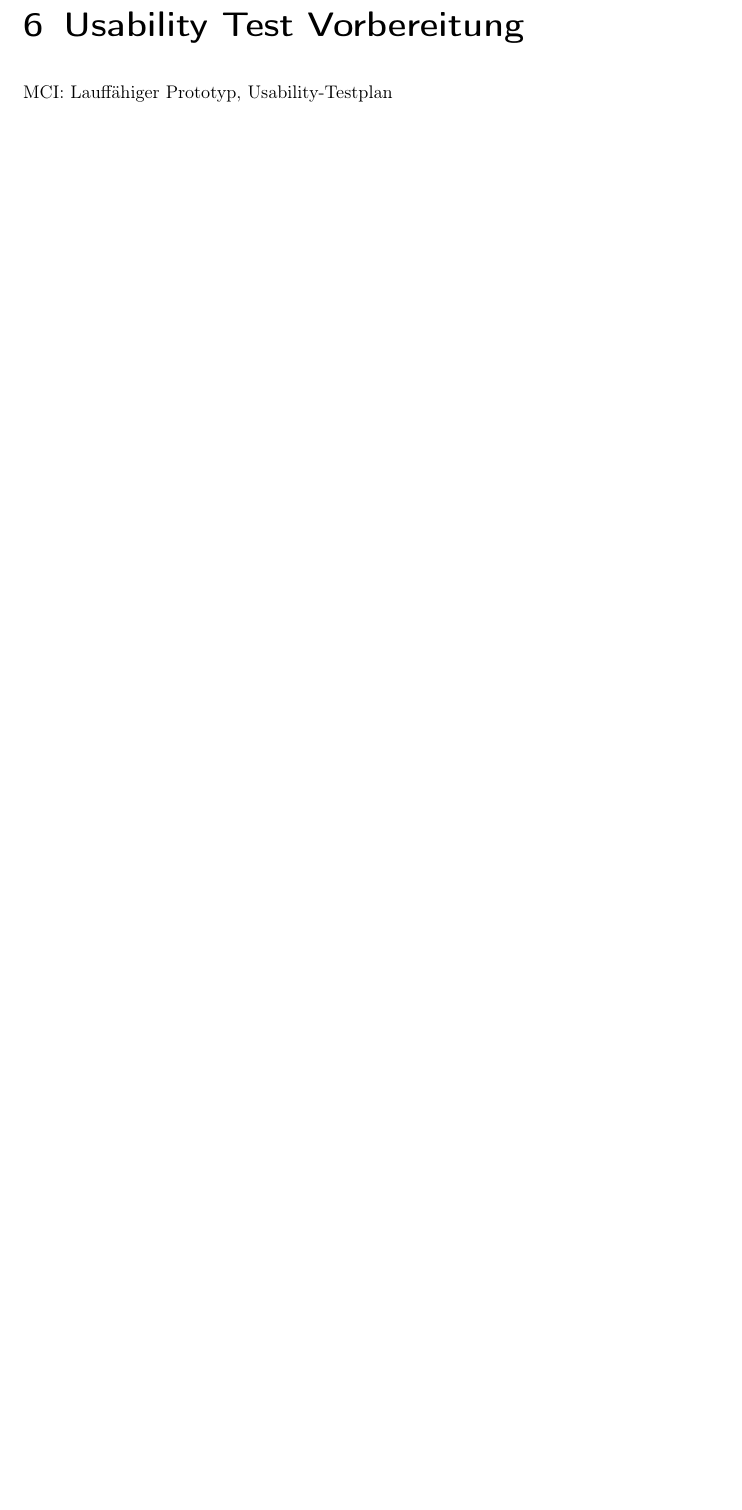
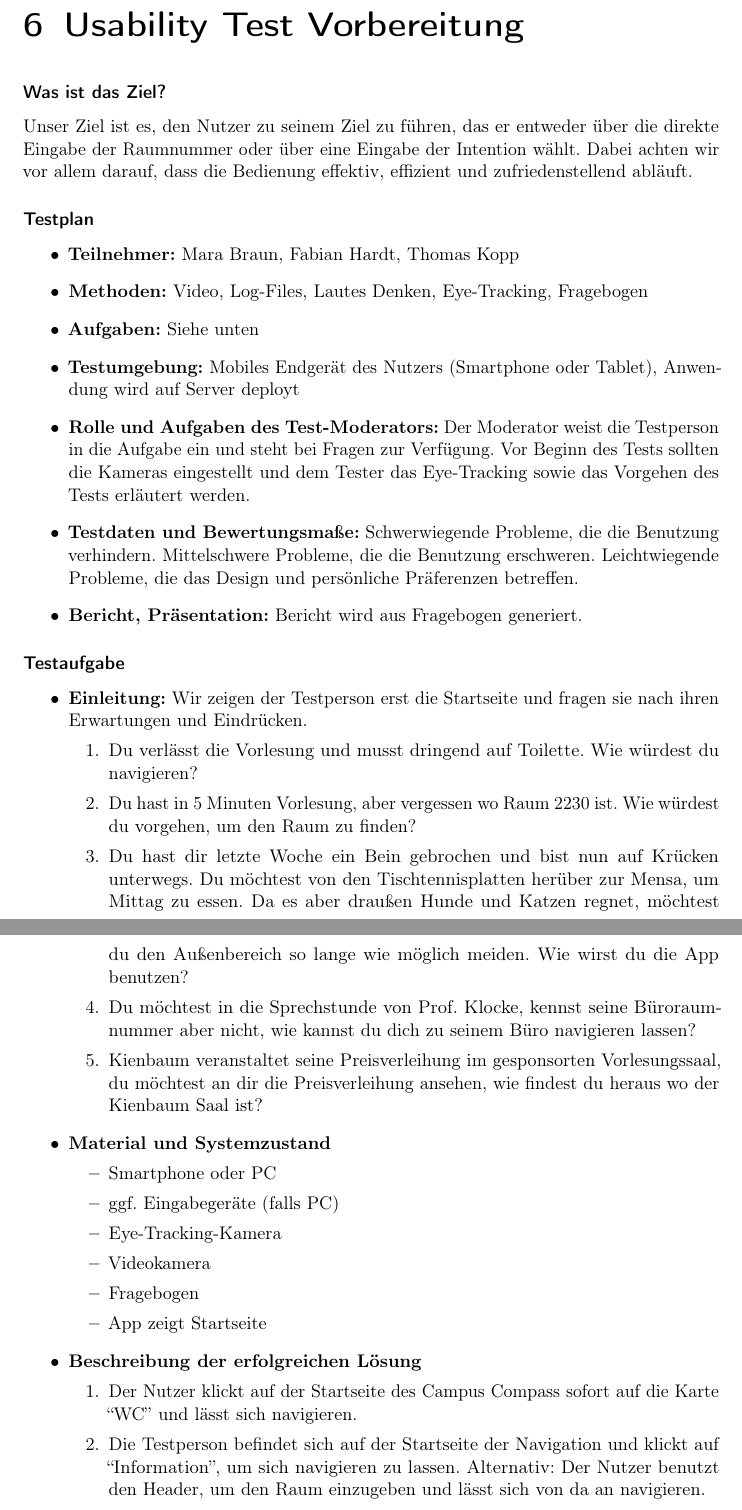
Before and after one commit to kRITZCREEK/st2portfolio, a LaTeX document (portfolio.tex, which reads tex/usabilityTest.tex): part of page 17 of 20 before the commit and two parts of pages 17 and 18 of 23 after it, the two joined at a grey line, cut so that both start at the same text, the shorter picture padded with empty space. Compiled offline with pdfLaTeX.

Commit message:
fuegt usability bogen hinzu. fixt warnings

```diff
--- a/tex/usabilityTest.tex
+++ b/tex/usabilityTest.tex
@@ -1,2 +1,44 @@
 \chapter{Usability Test Vorbereitung}
-MCI: Lauffähiger Prototyp, Usability-Testplan
+
+\subsubsection*{Was ist das Ziel?}
+Unser Ziel ist es, den Nutzer zu seinem Ziel zu führen, das er entweder über die direkte Eingabe der Raumnummer oder über eine Eingabe der Intention wählt.
+Dabei achten wir vor allem darauf, dass die Bedienung effektiv, effizient und zufriedenstellend abläuft.
+\subsubsection*{Testplan}
+\begin{itemize}
+\item \textbf{Teilnehmer:} Mara Braun, Fabian Hardt, Thomas Kopp
+\item \textbf{Methoden:} Video, Log-Files, Lautes Denken, Eye-Tracking, Fragebogen
+\item \textbf{Aufgaben:} Siehe unten
+\item \textbf{Testumgebung:} Mobiles Endgerät des Nutzers (Smartphone oder Tablet), Anwendung wird auf Server deployt
+\item \textbf{Rolle und Aufgaben des Test-Moderators:} Der Moderator weist die Testperson in die Aufgabe ein und steht bei Fragen zur Verfügung. Vor Beginn des Tests sollten die Kameras eingestellt und dem Tester das Eye-Tracking sowie das Vorgehen des Tests erläutert werden.
+\item \textbf{Testdaten und Bewertungsmaße:} Schwerwiegende Probleme, die die Benutzung verhindern. Mittelschwere Probleme, die die Benutzung erschweren. Leichtwiegende Probleme, die das Design und persönliche Präferenzen betreffen.
+\item \textbf{Bericht, Präsentation:} Bericht wird aus Fragebogen generiert.
+
+\end{itemize}
+\subsubsection*{Testaufgabe}
+\begin{itemize}
+\item \textbf{Einleitung:} Wir zeigen der Testperson erst die Startseite und fragen sie nach ihren Erwartungen und Eindrücken.
+\begin{enumerate}
+\item Du verlässt die Vorlesung und musst dringend auf Toilette. Wie würdest du navigieren?
+\item Du hast in 5 Minuten Vorlesung, aber vergessen wo Raum 2230 ist. Wie würdest du vorgehen, um den Raum zu finden?
+\item Du hast dir letzte Woche ein Bein gebrochen und bist nun auf Krücken unterwegs. Du möchtest von den Tischtennisplatten herüber zur Mensa, um Mittag zu essen. Da es aber draußen Hunde und Katzen regnet, möchtest du den Außenbereich so lange wie möglich meiden. Wie wirst du die App benutzen?
+\item Du möchtest in die Sprechstunde von Prof. Klocke, kennst seine Büroraumnummer aber nicht, wie kannst du dich zu seinem Büro navigieren lassen?
+\item Kienbaum veranstaltet seine Preisverleihung im gesponsorten Vorlesungssaal, du möchtest an dir die Preisverleihung ansehen, wie findest du heraus wo der Kienbaum Saal ist?
+\end{enumerate}
+\item \textbf{Material und Systemzustand}
+\begin{itemize}
+\item Smartphone oder PC
+\item ggf. Eingabegeräte (falls PC)
+\item Eye-Tracking-Kamera
+\item Videokamera
+\item Fragebogen
+\item App zeigt Startseite
+\end{itemize}
+\item \textbf{Beschreibung der erfolgreichen Lösung}
+\begin{enumerate}
+\item Der Nutzer klickt auf der Startseite des Campus Compass sofort auf die
+  Karte ``WC'' und lässt sich navigieren.
+\item Die Testperson befindet sich auf der Startseite der Navigation und klickt
+  auf ``Information'', um sich navigieren zu lassen. Alternativ: Der Nutzer
+  benutzt den Header, um den Raum einzugeben und lässt sich von da an
+  navigieren.
+\item Der Tester beginnt indem auf die Karte ``Nahrung'' klickt, um sich zur
```
Also changed, not shown: portfolio.tex (+2 -2 lines), tex/usabilityTest.tex (50 more changed lines).
